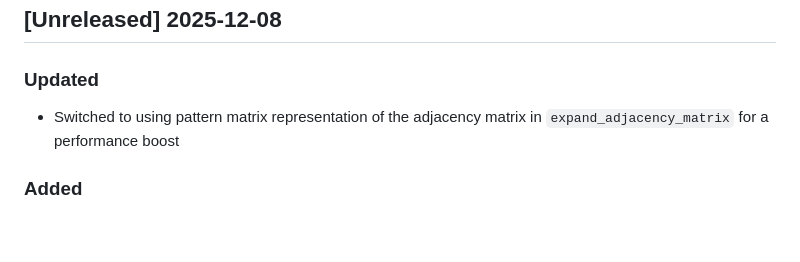
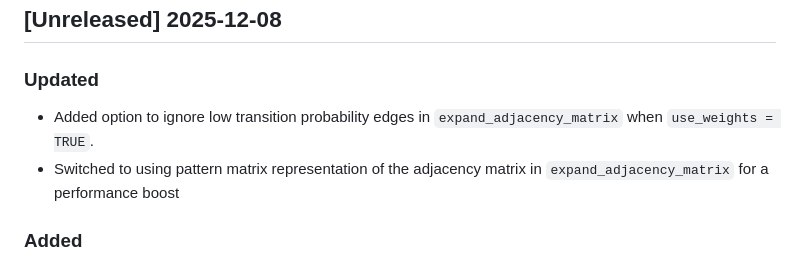
Before and after one commit to PixelgenTechnologies/pixelatorR, a Markdown page: CHANGELOG.md, the part around the change. Drawn GitHub-style; blank space fills up the shorter version.

```diff
--- a/CHANGELOG.md
+++ b/CHANGELOG.md
@@ -8,6 +8,7 @@ and this project adheres to [Semantic Versioning](https://semver.org/spec/v2.0.0
 ## [Unreleased] 2025-12-08
 
 ### Updated
+- Added option to ignore low transition probability edges in `expand_adjacency_matrix` when `use_weights = TRUE`.
 - Switched to using pattern matrix representation of the adjacency matrix in `expand_adjacency_matrix` for a performance boost
 
 ### Added
```
